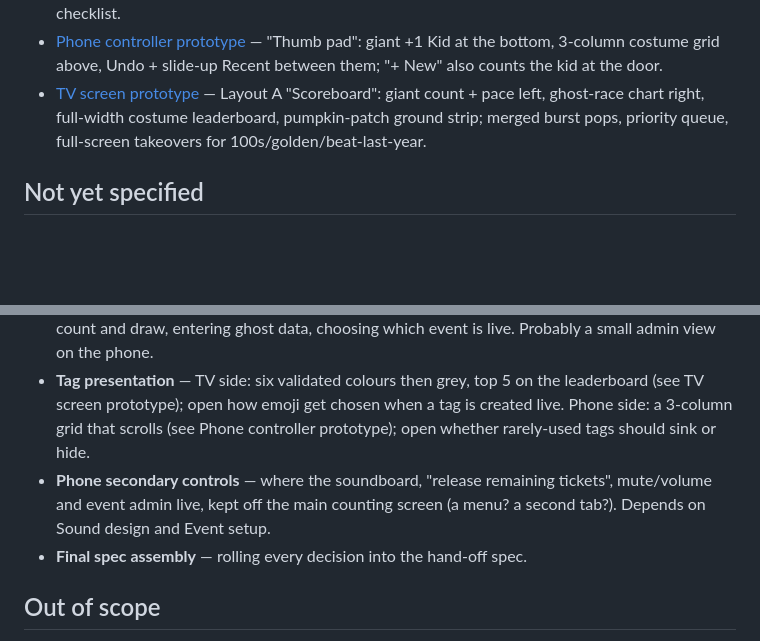
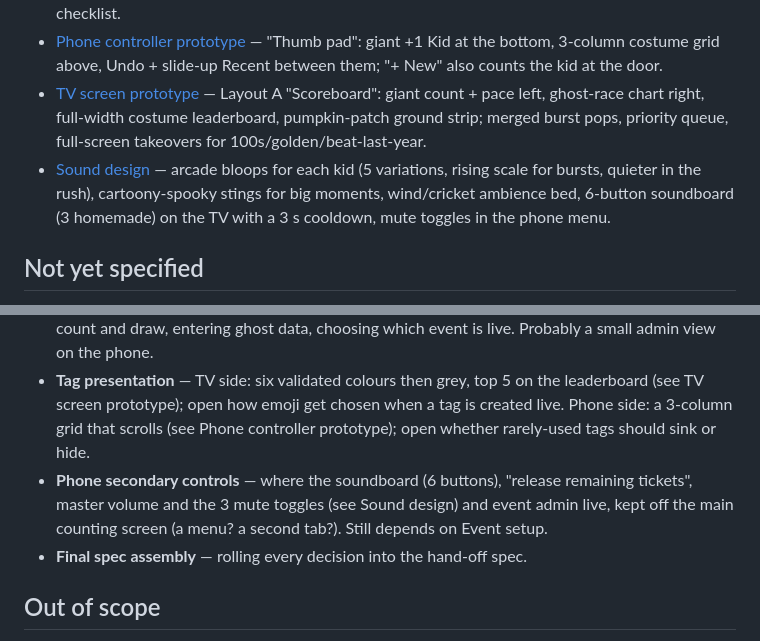
Before and after one commit to selfhosters-cc/count-dracula, a Markdown page: .scratch/halloween-tracker/map.md, 2 parts joined by grey strips. Rendered like a GitHub page; blank space fills up the shorter version.

Commit message:
Resolve Sound design ticket
Co-Authored-By: Claude Opus 5.5 <noreply@anthropic.com>

```diff
--- a/.scratch/halloween-tracker/map.md
+++ b/.scratch/halloween-tracker/map.md
@@ -36,6 +36,7 @@ A build-ready v1 spec for a Halloween trick-or-treater tracker: door phones tap
 - [Laptop kiosk setup](issues/03-laptop-kiosk-setup.md) — "Start the night" click plus Chrome autoplay flag and `--kiosk`; OS-level keep-awake; 1080p60 with TV "Just Scan"; Web Audio with capped overlaps; 11-step rehearsal checklist.
 - [Phone controller prototype](issues/05-phone-controller-prototype.md) — "Thumb pad": giant +1 Kid at the bottom, 3-column costume grid above, Undo + slide-up Recent between them; "+ New" also counts the kid at the door.
 - [TV screen prototype](issues/06-tv-screen-prototype.md) — Layout A "Scoreboard": giant count + pace left, ghost-race chart right, full-width costume leaderboard, pumpkin-patch ground strip; merged burst pops, priority queue, full-screen takeovers for 100s/golden/beat-last-year.
+- [Sound design](issues/07-sound-design.md) — arcade bloops for each kid (5 variations, rising scale for bursts, quieter in the rush), cartoony-spooky stings for big moments, wind/cricket ambience bed, 6-button soundboard (3 homemade) on the TV with a 3 s cooldown, mute toggles in the phone menu.
 
 ## Not yet specified
 
@@ -46,7 +47,7 @@ A build-ready v1 spec for a Halloween trick-or-treater tracker: door phones tap
 - **Visit window tuning** — the actual grouping threshold; may want to be adjustable live.
 - **Event setup** — creating an event before the night: name, tags set up ahead of time, golden ticket count and draw, entering ghost data, choosing which event is live. Probably a small admin view on the phone.
 - **Tag presentation** — TV side: six validated colours then grey, top 5 on the leaderboard (see TV screen prototype); open how emoji get chosen when a tag is created live. Phone side: a 3-column grid that scrolls (see Phone controller prototype); open whether rarely-used tags should sink or hide.
-- **Phone secondary controls** — where the soundboard, "release remaining tickets", mute/volume and event admin live, kept off the main counting screen (a menu? a second tab?). Depends on Sound design and Event setup.
+- **Phone secondary controls** — where the soundboard (6 buttons), "release remaining tickets", master volume and the 3 mute toggles (see Sound design) and event admin live, kept off the main counting screen (a menu? a second tab?). Still depends on Event setup.
 - **Final spec assembly** — rolling every decision into the hand-off spec.
 
 ## Out of scope
```
Also changed, not shown: 1 other file.
